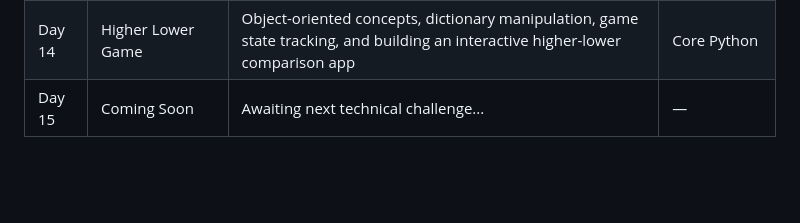
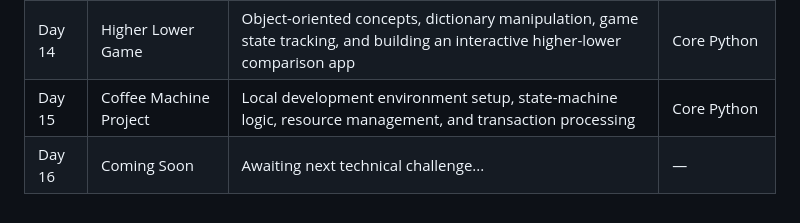
Before and after one commit to harshiniumesh/100-Days-of-python-challenge, a Markdown page: README.md, the part around the change. Rendered like a GitHub page; blank space fills up the shorter version.

Commit message:
Update Day 15 project to Coffee Machine Project

```diff
--- a/README.md
+++ b/README.md
@@ -26,4 +26,5 @@ A disciplined, daily commitment to mastering Python from the ground up—buildin
 | Day 12 | Guess the Number Game | Global and local scope, namespace management, constants, and building an interactive guessing game loop | Core Python | ✅ Completed
 | Day 13 | Debugging Practice | Identifying syntax errors, parsing tracebacks, using print statements for inspection, and systematically troubleshooting broken code | Core Python | ✅ Completed |
 | Day 14 | Higher Lower Game | Object-oriented concepts, dictionary manipulation, game state tracking, and building an interactive higher-lower comparison app | Core Python | ✅ Completed |
-| Day 15 | Coming Soon | Awaiting next technical challenge... | — | ⏳ Next Up |
+| Day 15 | Coffee Machine Project | Local development environment setup, state-machine logic, resource management, and transaction processing | Core Python | ✅ Completed |
+| Day 16 | Coming Soon | Awaiting next technical challenge... | — | ⏳ Next Up |
```
